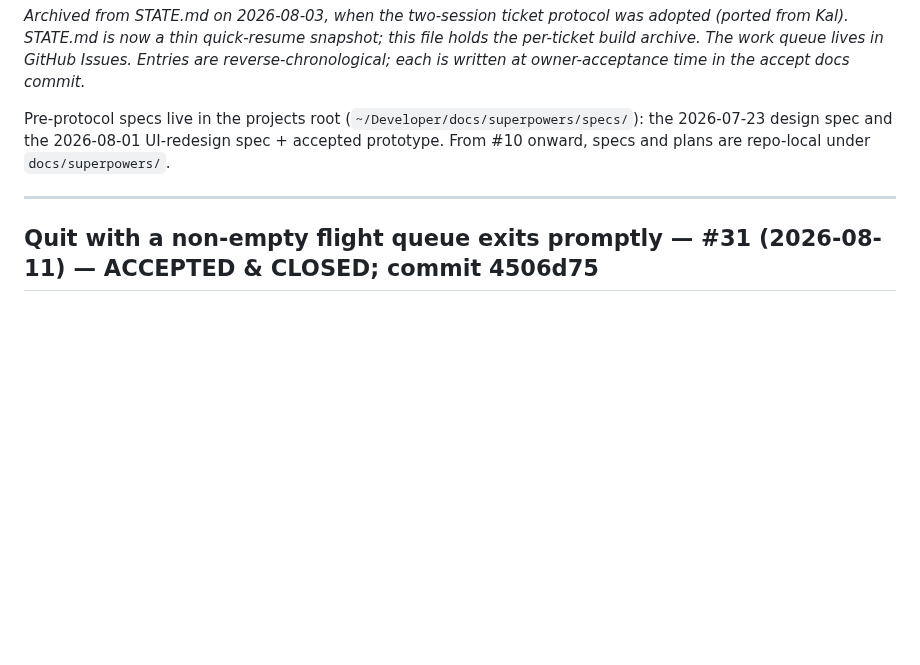
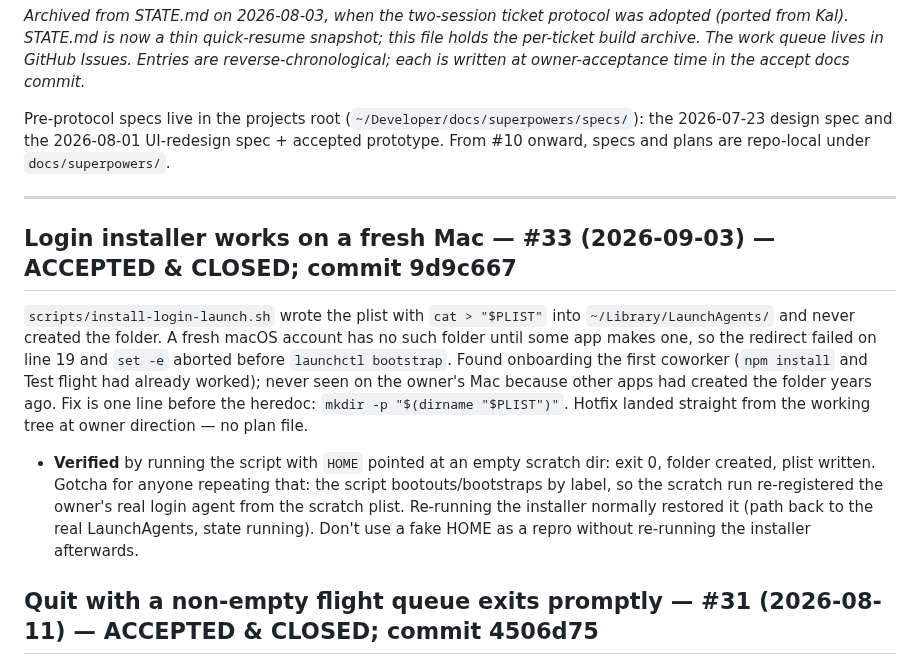
Before and after one commit to godfreyponce/jiraPlane, a Markdown page: docs/HISTORY.md, the part around the change. GitHub-like rendering; blank space fills up the shorter version.

Commit message:
docs: #33 accepted — HISTORY entry, STATE bumped (#17 still up next)
Co-Authored-By: Claude Fable 5.1 <noreply@anthropic.com>
Claude-Session: https://claude.ai/code/session_018dZMCdjZdbaQQyrdr162AP

```diff
--- a/docs/HISTORY.md
+++ b/docs/HISTORY.md
@@ -10,6 +10,22 @@ the 2026-07-23 design spec and the 2026-08-01 UI-redesign spec + accepted protot
 From #10 onward, specs and plans are repo-local under `docs/superpowers/`.
 
 ---
+
+## Login installer works on a fresh Mac — #33 (2026-09-03) — ACCEPTED & CLOSED; commit 9d9c667
+
+`scripts/install-login-launch.sh` wrote the plist with `cat > "$PLIST"` into
+`~/Library/LaunchAgents/` and never created the folder. A fresh macOS account has no such
+folder until some app makes one, so the redirect failed on line 19 and `set -e` aborted before
+`launchctl bootstrap`. Found onboarding the first coworker (`npm install` and Test flight had
+already worked); never seen on the owner's Mac because other apps had created the folder years
+ago. Fix is one line before the heredoc: `mkdir -p "$(dirname "$PLIST")"`. Hotfix landed
+straight from the working tree at owner direction — no plan file.
+
+- **Verified** by running the script with `HOME` pointed at an empty scratch dir: exit 0, folder
+  created, plist written. Gotcha for anyone repeating that: the script bootouts/bootstraps by
+  label, so the scratch run re-registered the owner's real login agent from the scratch plist.
+  Re-running the installer normally restored it (path back to the real LaunchAgents, state
+  running). Don't use a fake HOME as a repro without re-running the installer afterwards.
 
 ## Quit with a non-empty flight queue exits promptly — #31 (2026-08-11) — ACCEPTED & CLOSED; commit 4506d75
 
```
Also changed, not shown: STATE.md (+3 -3 lines).
